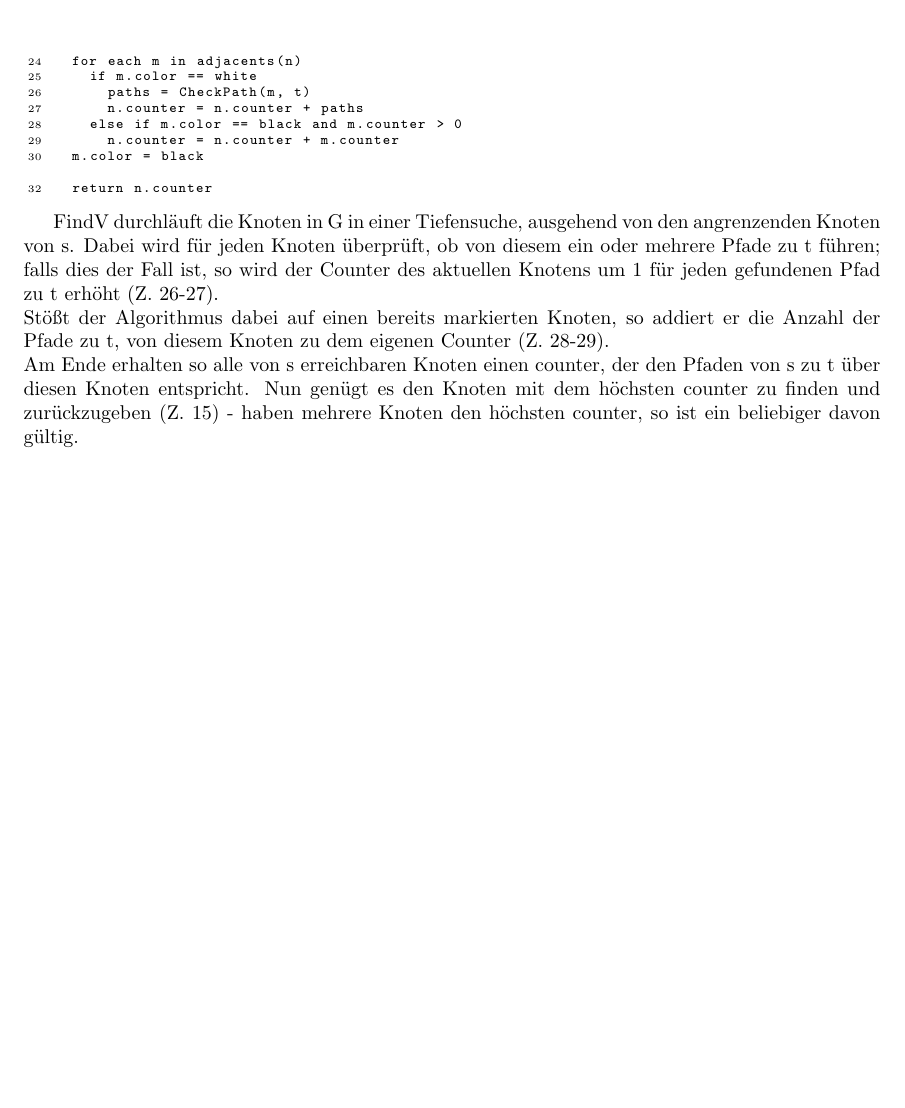
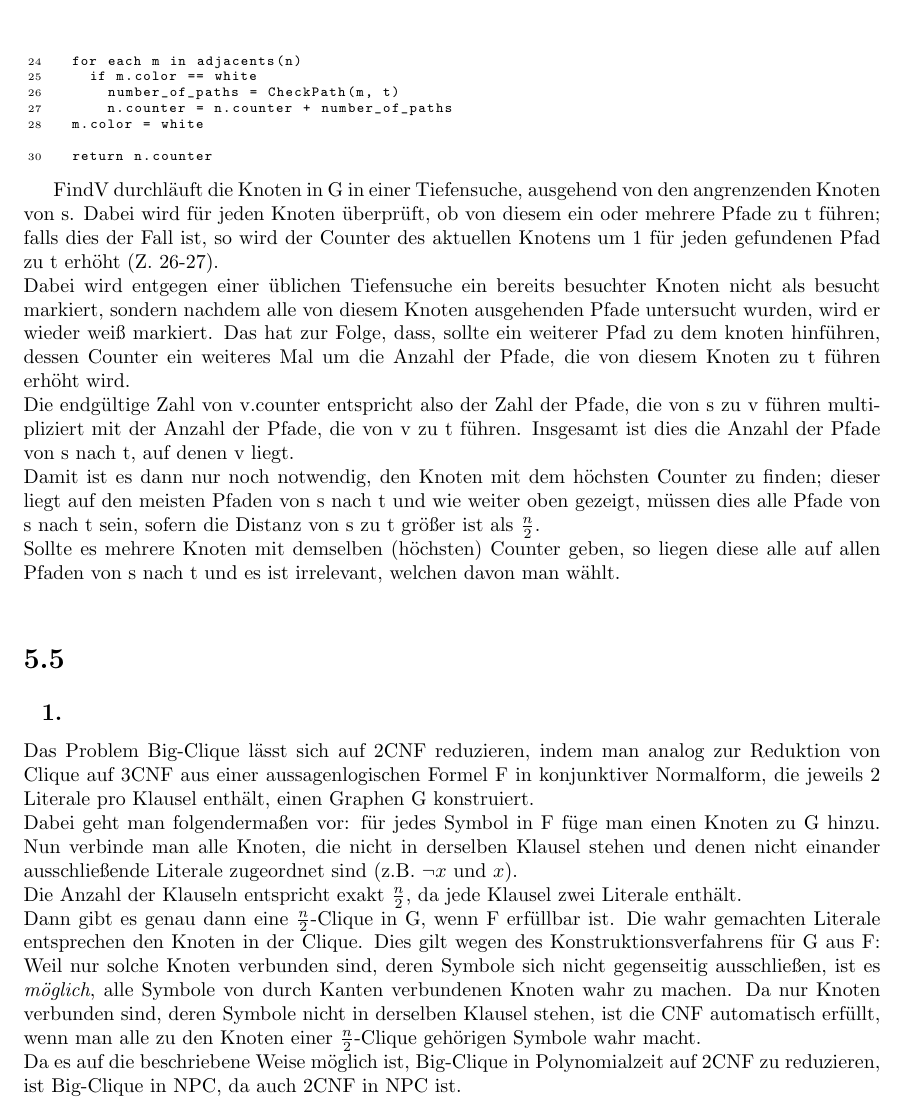
Before and after one commit to theCalcaholic/AuD_SS15, a LaTeX problem sheet (Uebung5/uebung5.tex): part of page 4 of 4, cut so that both start at the same text, the shorter picture padded with empty space. Compiled offline with pdfLaTeX; a LaTeX package or settings file that is missing is left out.

Commit message:
Finished sheet 5

```diff
--- a/Uebung5/uebung5.tex
+++ b/Uebung5/uebung5.tex
@@ -447,17 +447,28 @@ CheckPath(n, t)
   n.color = grey
   for each m in adjacents(n)
     if m.color == white
-      paths = CheckPath(m, t)
-      n.counter = n.counter + paths
-    else if m.color == black and m.counter > 0
-      n.counter = n.counter + m.counter
-  m.color = black
+      number_of_paths = CheckPath(m, t)
+      n.counter = n.counter + number_of_paths
+  m.color = white
 
   return n.counter
 
 \end{lstlisting}
 
 FindV durchläuft die Knoten in G in einer Tiefensuche, ausgehend von den angrenzenden Knoten von s. Dabei wird für jeden Knoten überprüft, ob von diesem ein oder mehrere Pfade zu t führen; falls dies der Fall ist, so wird der Counter des aktuellen Knotens um 1 für jeden gefundenen Pfad zu t erhöht (Z. 26-27). \\
-Stößt der Algorithmus dabei auf einen bereits markierten Knoten, so addiert er die Anzahl der Pfade zu t, von diesem Knoten zu dem eigenen Counter (Z. 28-29).\\
-Am Ende erhalten so alle von s erreichbaren Knoten einen counter, der den Pfaden von s zu t über diesen Knoten entspricht. Nun genügt es den Knoten mit dem höchsten counter zu finden und zurückzugeben (Z. 15) - haben mehrere Knoten den höchsten counter, so ist ein beliebiger davon gültig.
+Dabei wird entgegen einer üblichen Tiefensuche ein bereits besuchter Knoten nicht als besucht markiert, sondern nachdem alle von diesem Knoten ausgehenden Pfade untersucht wurden, wird er wieder weiß markiert. Das hat zur Folge, dass, sollte ein weiterer Pfad zu dem knoten hinführen, dessen Counter ein weiteres Mal um die Anzahl der Pfade, die von diesem Knoten zu t führen erhöht wird.\\
+Die endgültige Zahl von v.counter entspricht also der Zahl der Pfade, die von s zu v führen multipliziert mit der Anzahl der Pfade, die von v zu t führen. Insgesamt ist dies die Anzahl der Pfade von s nach t, auf denen v liegt.\\
+Damit ist es dann nur noch notwendig, den Knoten mit dem höchsten Counter zu finden; dieser liegt auf den meisten Pfaden von s nach t und wie weiter oben gezeigt, müssen dies alle Pfade von s nach t sein, sofern die Distanz von s zu t größer ist als $\frac{n}{2}$.\\
+Sollte es mehrere Knoten mit demselben (höchsten) Counter geben, so liegen diese alle auf allen Pfaden von s nach t und es ist irrelevant, welchen davon man wählt.\\
+
+\section{}%section name}\label{label}
+\subsection{}%subsection name}\label{label}
+
+Das Problem Big-Clique lässt sich auf 2CNF reduzieren, indem man analog zur Reduktion von Clique auf 3CNF aus einer aussagenlogischen Formel F in konjunktiver Normalform, die jeweils 2 Literale pro Klausel enthält, einen Graphen G konstruiert.\\
+Dabei geht man folgendermaßen vor: für jedes Symbol in F füge man einen Knoten zu G hinzu. Nun verbinde man alle Knoten, die nicht in derselben Klausel stehen und denen nicht einander ausschließende Literale zugeordnet sind (z.B. $\neg x$ und $x$).\\
+Die Anzahl der Klauseln entspricht exakt $\frac{n}{2}$, da jede Klausel zwei Literale enthält.\\
+Dann gibt es genau dann eine $\frac{n}{2}$-Clique in G, wenn F erfüllbar ist. Die wahr gemachten Literale entsprechen den Knoten in der Clique. Dies gilt wegen des Konstruktionsverfahrens für G aus F: Weil nur solche Knoten verbunden sind, deren Symbole sich nicht gegenseitig ausschließen, ist es \textit{möglich}, alle Symbole von durch Kanten verbundenen Knoten wahr zu machen. Da nur Knoten verbunden sind, deren Symbole nicht in derselben Klausel stehen, ist die CNF automatisch erfüllt, wenn man alle zu den Knoten einer $\frac{n}{2}$-Clique gehörigen Symbole wahr macht.\\
+Da es auf die beschriebene Weise möglich ist, Big-Clique in Polynomialzeit auf 2CNF zu reduzieren, ist Big-Clique in NPC, da auch 2CNF in NPC ist.
+
+
 \end{document}
```
